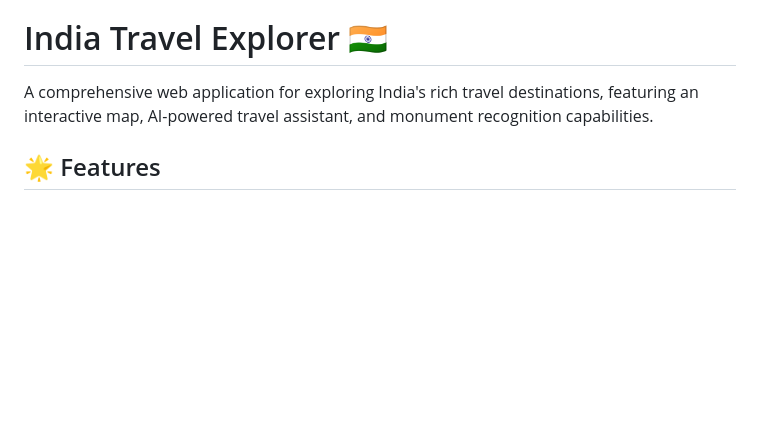
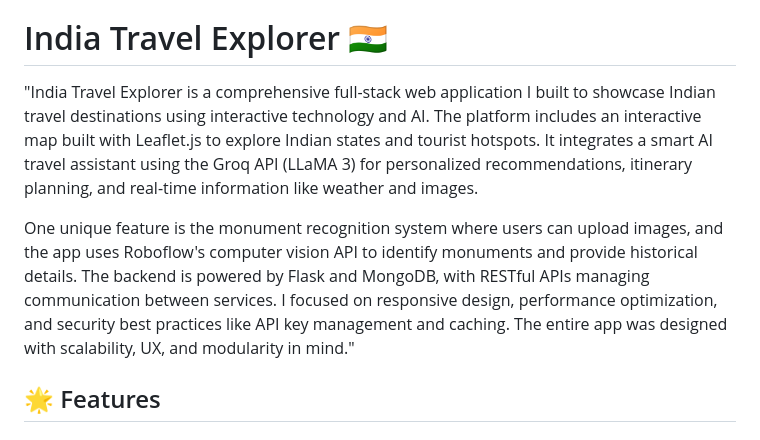
Before and after one commit to Razik1108/India-Travel-Explorer, a Markdown page: README.md, the part around the change. Rendered like a GitHub page; blank space fills up the shorter version.

```diff
--- a/README.md
+++ b/README.md
@@ -2,7 +2,9 @@ Project Link = https://lnkd.in/gwvRDvjA
 
 # India Travel Explorer 🇮🇳
 
-A comprehensive web application for exploring India's rich travel destinations, featuring an interactive map, AI-powered travel assistant, and monument recognition capabilities.
+"India Travel Explorer is a comprehensive full-stack web application I built to showcase Indian travel destinations using interactive technology and AI. The platform includes an interactive map built with Leaflet.js to explore Indian states and tourist hotspots. It integrates a smart AI travel assistant using the Groq API (LLaMA 3) for personalized recommendations, itinerary planning, and real-time information like weather and images.
+
+One unique feature is the monument recognition system where users can upload images, and the app uses Roboflow's computer vision API to identify monuments and provide historical details. The backend is powered by Flask and MongoDB, with RESTful APIs managing communication between services. I focused on responsive design, performance optimization, and security best practices like API key management and caching. The entire app was designed with scalability, UX, and modularity in mind."
 
 ## 🌟 Features
 
```
